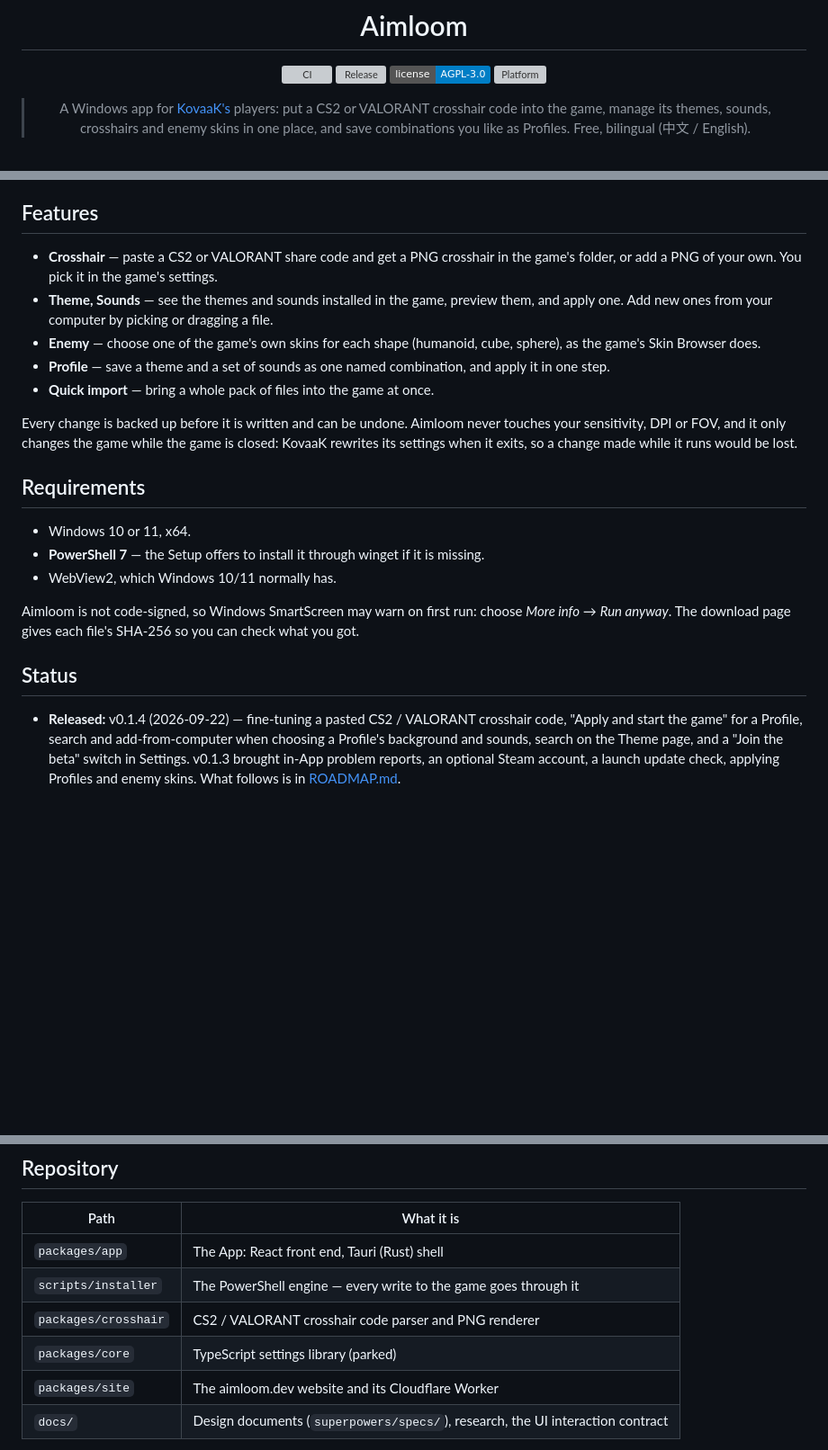
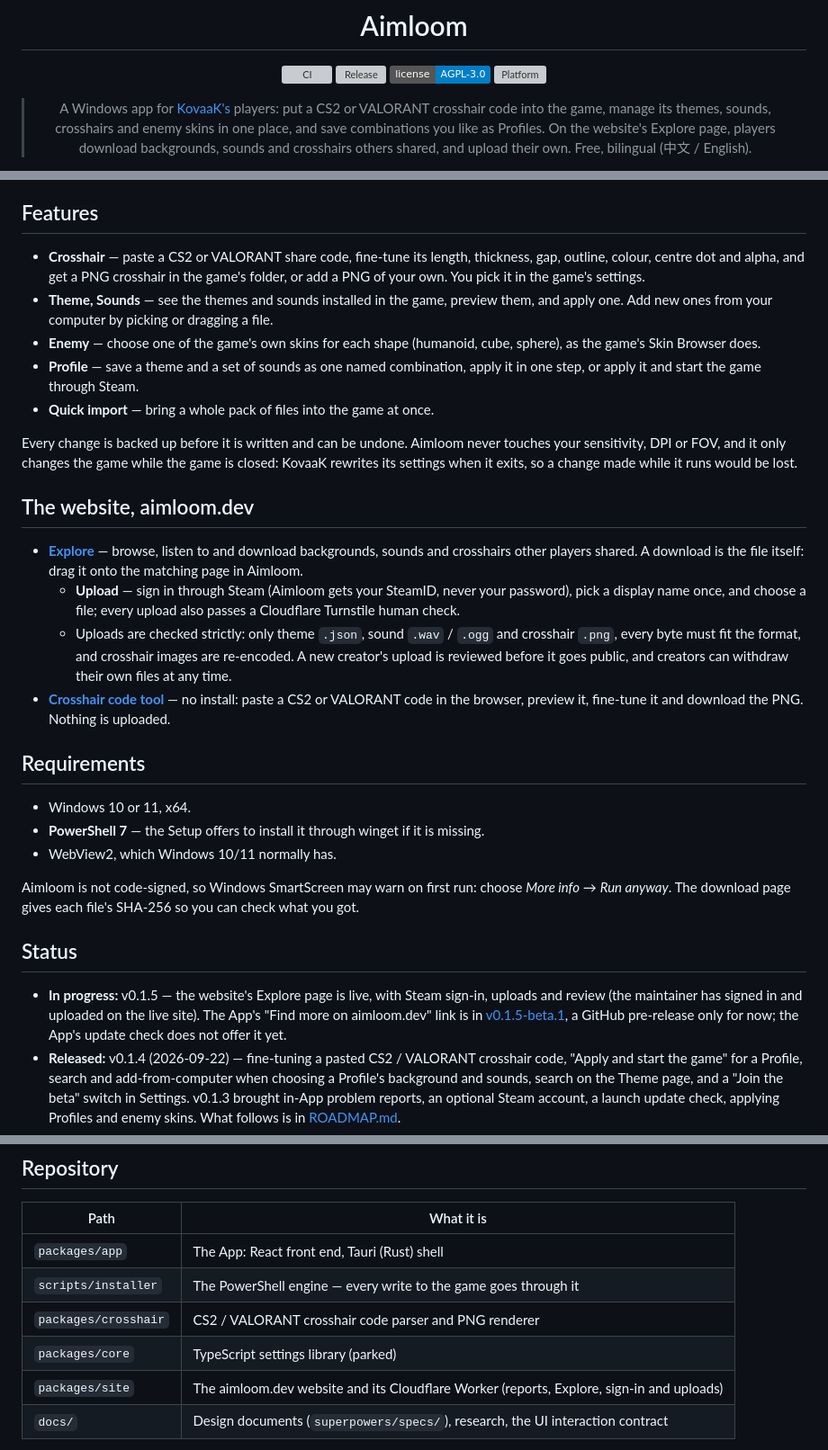
Before and after one commit to JerryLove77/aimloom, a Markdown page: docs/README_EN.md, 3 parts joined by grey strips. Shown at 90% size. GitHub-like rendering; badges without logos; blank space fills up the shorter version; grey boxes are pictures that could not be loaded.

Commit message:
docs: the READMEs describe Explore, uploads, the crosshair tool and v0.1.5

```diff
--- a/docs/README_EN.md
+++ b/docs/README_EN.md
@@ -9,5 +9,6 @@
 
 > A Windows app for [KovaaK's](https://store.steampowered.com/app/824270/) players: put a CS2 or VALORANT
 > crosshair code into the game, manage its themes, sounds, crosshairs and enemy skins in one place, and
-> save combinations you like as Profiles. Free, bilingual (中文 / English).
+> save combinations you like as Profiles. On the website's Explore page, players download backgrounds,
+> sounds and crosshairs others shared, and upload their own. Free, bilingual (中文 / English).
 
@@ -26,19 +27,33 @@ each file's SHA-256. The same files are attached to the
 
 ## Features
 
-- **Crosshair** — paste a CS2 or VALORANT share code and get a PNG crosshair in the game's
-  folder, or add a PNG of your own. You pick it in the game's settings.
+- **Crosshair** — paste a CS2 or VALORANT share code, fine-tune its length, thickness, gap,
+  outline, colour, centre dot and alpha, and get a PNG crosshair in the game's folder, or add a PNG
+  of your own. You pick it in the game's settings.
 - **Theme, Sounds** — see the themes and sounds installed in the game, preview them, and apply
   one. Add new ones from your computer by picking or dragging a file.
 - **Enemy** — choose one of the game's own skins for each shape (humanoid, cube, sphere), as the
   game's Skin Browser does.
-- **Profile** — save a theme and a set of sounds as one named combination, and apply it in one
-  step.
+- **Profile** — save a theme and a set of sounds as one named combination, apply it in one
+  step, or apply it and start the game through Steam.
 - **Quick import** — bring a whole pack of files into the game at once.
 
 Every change is backed up before it is written and can be undone. Aimloom never touches your
 sensitivity, DPI or FOV, and it only changes the game while the game is closed: KovaaK rewrites its
 settings when it exits, so a change made while it runs would be lost.
+
+## The website, aimloom.dev
+
+- **[Explore](https://aimloom.dev/en/explore/)** — browse, listen to and download backgrounds, sounds
+  and crosshairs other players shared. A download is the file itself: drag it onto the matching
+  page in Aimloom.
+  - **Upload** — sign in through Steam (Aimloom gets your SteamID, never your password), pick a
+    display name once, and choose a file; every upload also passes a Cloudflare Turnstile human check.
+  - Uploads are checked strictly: only theme `.json`, sound `.wav` / `.ogg` and crosshair `.png`,
+    every byte must fit the format, and crosshair images are re-encoded. A new creator's upload is
+    reviewed before it goes public, and creators can withdraw their own files at any time.
+- **[Crosshair code tool](https://aimloom.dev/en/crosshair/)** — no install: paste a CS2 or VALORANT
+  code in the browser, preview it, fine-tune it and download the PNG. Nothing is uploaded.
 
 ## Requirements
 
@@ -51,6 +66,10 @@ Aimloom is not code-signed, so Windows SmartScreen may warn on first run: choose
 
 ## Status
 
+- **In progress:** v0.1.5 — the website's Explore page is live, with Steam sign-in, uploads and
+  review (the maintainer has signed in and uploaded on the live site). The App's "Find more on
+  aimloom.dev" link is in [v0.1.5-beta.1](https://github.com/JerryLove77/aimloom/releases/tag/v0.1.5-beta.1),
+  a GitHub pre-release only for now; the App's update check does not offer it yet.
 - **Released:** v0.1.4 (2026-09-22) — fine-tuning a pasted CS2 / VALORANT crosshair code, "Apply
   and start the game" for a Profile, search and add-from-computer when choosing a Profile's
   background and sounds, search on the Theme page, and a "Join the beta" switch in Settings.
@@ -72,7 +91,7 @@ Aimloom is not code-signed, so Windows SmartScreen may warn on first run: choose
 | `scripts/installer` | The PowerShell engine — every write to the game goes through it |
 | `packages/crosshair` | CS2 / VALORANT crosshair code parser and PNG renderer |
 | `packages/core` | TypeScript settings library (parked) |
-| `packages/site` | The aimloom.dev website and its Cloudflare Worker |
+| `packages/site` | The aimloom.dev website and its Cloudflare Worker (reports, Explore, sign-in and uploads) |
 | `docs/` | Design documents (`superpowers/specs/`), research, the UI interaction contract |
 
 [`CLAUDE.md`](../CLAUDE.md) is the contributor guide: the request stack, the invariants the tests
```
Also changed, not shown: other parts of docs/README_EN.md (+2 -1 lines), README.md (+15 -5 lines).
